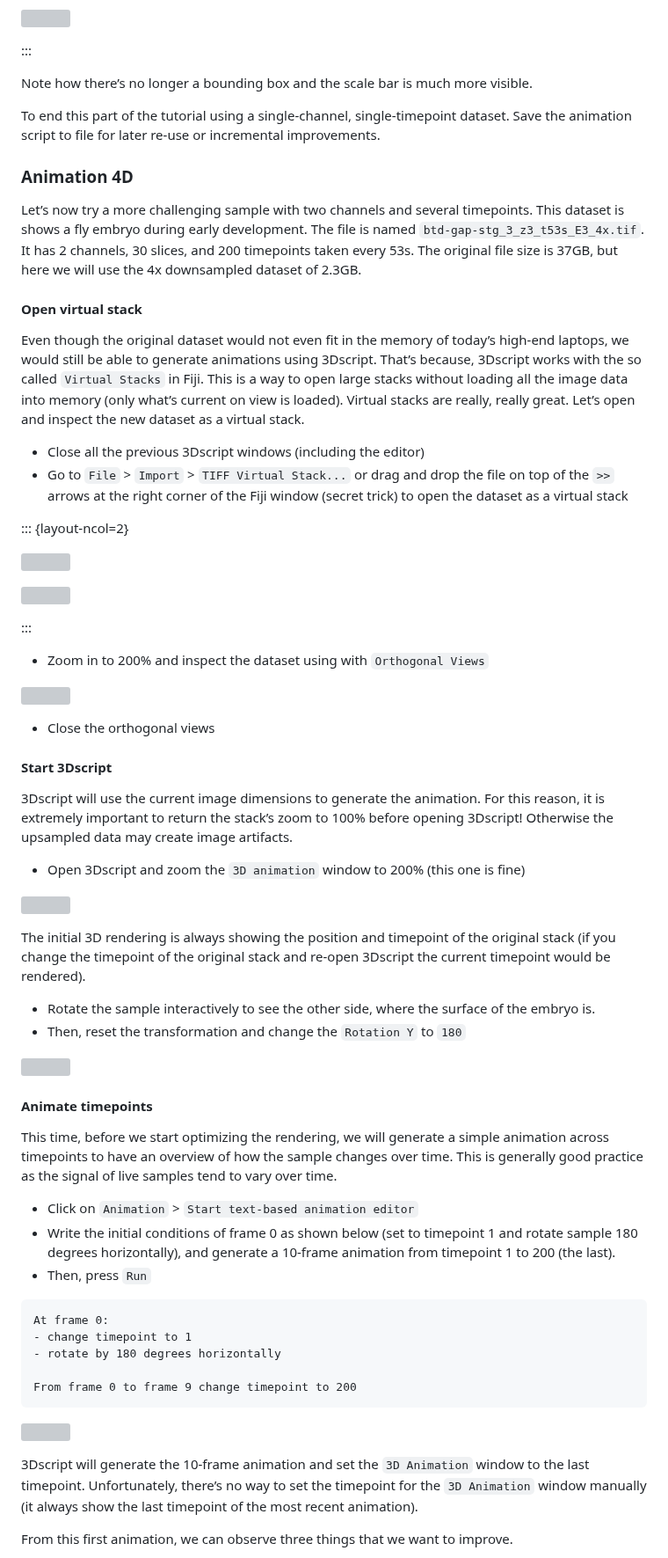
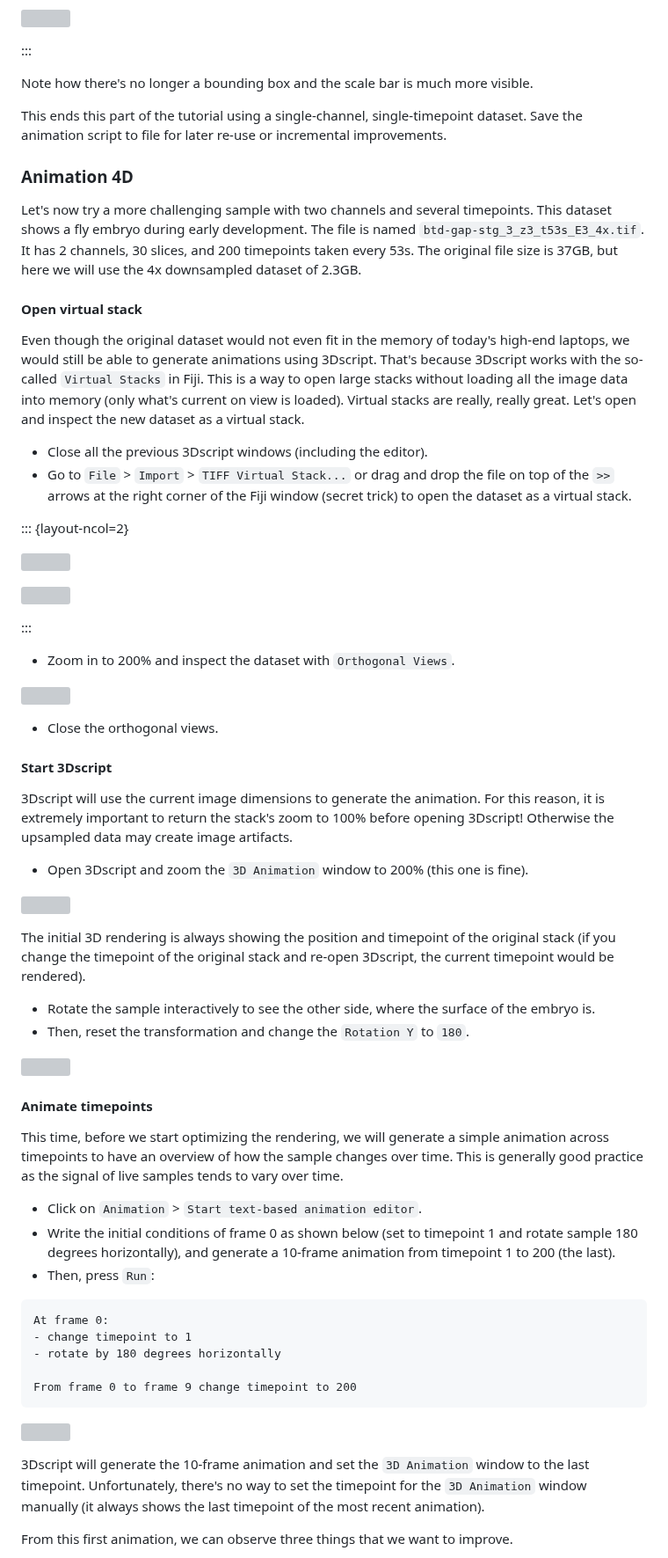
Before and after one commit to bruvellu/light-sheet-image-analysis-workshop-2026, a Markdown page: practicals/practical_3d/index.md, the part around one of its changes. Shown at 88% size. Drawn GitHub-style; grey boxes are pictures that could not be loaded.

Commit message:
Update 3d-tutorial to latest version

````diff
--- a/practicals/practical_3d/index.md
+++ b/practicals/practical_3d/index.md
@@ -656,20 +654,20 @@ From frame 72 to frame 100:
 
 :::
 
-Note how there’s no longer a bounding box and the scale bar is much more visible.
+Note how there's no longer a bounding box and the scale bar is much more visible.
 
-To end this part of the tutorial using a single-channel, single-timepoint dataset. Save the animation script to file for later re-use or incremental improvements.
+This ends this part of the tutorial using a single-channel, single-timepoint dataset. Save the animation script to file for later re-use or incremental improvements.
 
 ### Animation 4D
 
-Let’s now try a more challenging sample with two channels and several timepoints. This dataset is shows a fly embryo during early development. The file is named `btd-gap-stg_3_z3_t53s_E3_4x.tif`. It has 2 channels, 30 slices, and 200 timepoints taken every 53s. The original file size is 37GB, but here we will use the 4x downsampled dataset of 2.3GB.
+Let's now try a more challenging sample with two channels and several timepoints. This dataset shows a fly embryo during early development. The file is named `btd-gap-stg_3_z3_t53s_E3_4x.tif`. It has 2 channels, 30 slices, and 200 timepoints taken every 53s. The original file size is 37GB, but here we will use the 4x downsampled dataset of 2.3GB.
 
 #### Open virtual stack
 
-Even though the original dataset would not even fit in the memory of today’s high-end laptops, we would still be able to generate animations using 3Dscript. That’s because, 3Dscript works with the so called `Virtual Stacks` in Fiji. This is a way to open large stacks without loading all the image data into memory (only what’s current on view is loaded). Virtual stacks are really, really great. Let’s open and inspect the new dataset as a virtual stack.
+Even though the original dataset would not even fit in the memory of today's high-end laptops, we would still be able to generate animations using 3Dscript. That's because 3Dscript works with the so-called `Virtual Stacks` in Fiji. This is a way to open large stacks without loading all the image data into memory (only what's current on view is loaded). Virtual stacks are really, really great. Let's open and inspect the new dataset as a virtual stack.
 
-- Close all the previous 3Dscript windows (including the editor)
-- Go to `File` > `Import` > `TIFF Virtual Stack...` or drag and drop the file on top of the `>>` arrows at the right corner of the Fiji window (secret trick) to open the dataset as a virtual stack
+- Close all the previous 3Dscript windows (including the editor).
+- Go to `File` > `Import` > `TIFF Virtual Stack...` or drag and drop the file on top of the `>>` arrows at the right corner of the Fiji window (secret trick) to open the dataset as a virtual stack.
 
 ::: {layout-ncol=2}
 
@@ -679,34 +677,34 @@ Even though the original dataset would not even fit in the memory of today’s h
 
 :::
 
-- Zoom in to 200% and inspect the dataset using with `Orthogonal Views`
+- Zoom in to 200% and inspect the dataset with `Orthogonal Views`.
 
 ![](media/94-virtual-ortho.png)
 
-- Close the orthogonal views
+- Close the orthogonal views.
 
 #### Start 3Dscript
 
-3Dscript will use the current image dimensions to generate the animation. For this reason, it is extremely important to return the stack’s zoom to 100% before opening 3Dscript! Otherwise the upsampled data may create image artifacts.
+3Dscript will use the current image dimensions to generate the animation. For this reason, it is extremely important to return the stack's zoom to 100% before opening 3Dscript! Otherwise the upsampled data may create image artifacts.
 
-- Open 3Dscript and zoom the `3D animation` window to 200% (this one is fine)
+- Open 3Dscript and zoom the `3D Animation` window to 200% (this one is fine).
 
 ![](media/95-3dscript-stack.png)
 
-The initial 3D rendering is always showing the position and timepoint of the original stack (if you change the timepoint of the original stack and re-open 3Dscript the current timepoint would be rendered).
+The initial 3D rendering is always showing the position and timepoint of the original stack (if you change the timepoint of the original stack and re-open 3Dscript, the current timepoint would be rendered).
 
 - Rotate the sample interactively to see the other side, where the surface of the embryo is.
-- Then, reset the transformation and change the `Rotation Y` to `180`
+- Then, reset the transformation and change the `Rotation Y` to `180`.
 
 ![](media/96-3dscript-rotate.png)
 
 #### Animate timepoints
 
-This time, before we start optimizing the rendering, we will generate a simple animation across timepoints to have an overview of how the sample changes over time. This is generally good practice as the signal of live samples tend to vary over time.
+This time, before we start optimizing the rendering, we will generate a simple animation across timepoints to have an overview of how the sample changes over time. This is generally good practice as the signal of live samples tends to vary over time.
 
-- Click on `Animation` > `Start text-based animation editor`
+- Click on `Animation` > `Start text-based animation editor`.
 - Write the initial conditions of frame 0 as shown below (set to timepoint 1 and rotate sample 180 degrees horizontally), and generate a 10-frame animation from timepoint 1 to 200 (the last).
-- Then, press `Run`
+- Then, press `Run`:
 
 ```default
 At frame 0:
@@ -718,7 +716,7 @@ From frame 0 to frame 9 change timepoint to 200
 
 ![](media/97-3dscript-animate.png)
 
-3Dscript will generate the 10-frame animation and set the `3D Animation` window to the last timepoint. Unfortunately, there’s no way to set the timepoint for the `3D Animation` window manually (it always show the last timepoint of the most recent animation).
+3Dscript will generate the 10-frame animation and set the `3D Animation` window to the last timepoint. Unfortunately, there's no way to set the timepoint for the `3D Animation` window manually (it always shows the last timepoint of the most recent animation).
 
 From this first animation, we can observe three things that we want to improve.
 
````
Also changed, not shown: other parts of practicals/practical_3d/index.md (+117 -119 lines).
